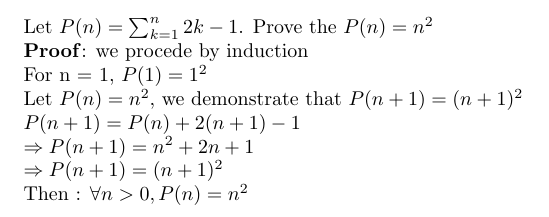
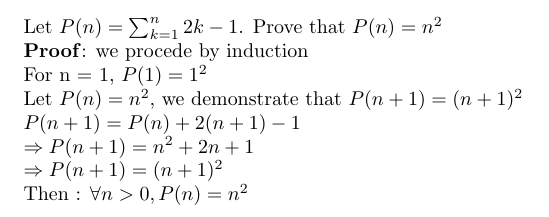
Before and after one commit to amine177/taocp, a LaTeX document (1.2/induction.tex): part of the page, cut so that both start at the same text. Compiled offline with pdfLaTeX.

Commit message:
correction

```diff
--- a/1.2/induction.tex
+++ b/1.2/induction.tex
@@ -1,6 +1,6 @@
 \documentclass{article}
 \begin{document}
-\noindent Let $P(n) = \sum_{k=1}^{n}{2k - 1}$. Prove the $P(n) = n^2$\\
+\noindent Let $P(n) = \sum_{k=1}^{n}{2k - 1}$. Prove that $P(n) = n^2$\\
 \noindent \textbf{Proof}: we procede by induction\\
 For n = 1, $P(1) = 1^2$\\
 Let $P(n) = n^2$, we demonstrate that $P(n + 1) = (n + 1)^2$\\
```
Also changed, not shown: 1.2/induction.pdf.
